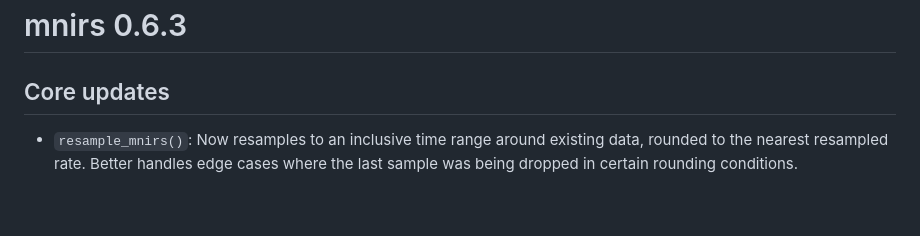
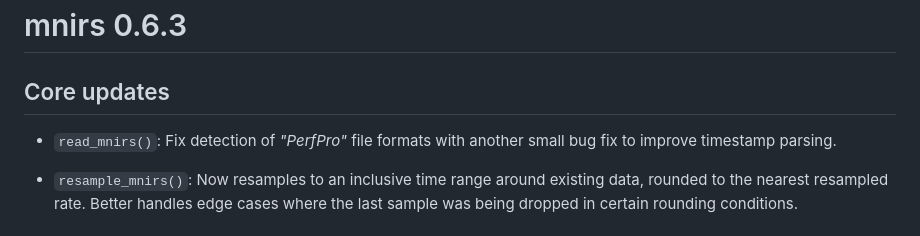
Before and after one commit to jemarnold/mnirs, a Markdown page: NEWS.md, the part around the change. Drawn GitHub-style; blank space fills up the shorter version.

```diff
--- a/NEWS.md
+++ b/NEWS.md
@@ -1,6 +1,8 @@
 # mnirs 0.6.3
 
 ## Core updates
+
+* `read_mnirs()`: Fix detection of *"PerfPro"* file formats with another small bug fix to improve timestamp parsing.
 
 * `resample_mnirs()`: Now resamples to an inclusive time range around existing data, rounded to the nearest resampled rate. Better handles edge cases where the last sample was being dropped in certain rounding conditions.
 
```
Also changed, not shown: README.md (+16 -16 lines), man/figures/README-filter_mnirs-1.png, man/figures/README-read_mnirs-1.png, man/figures/README-replace_mnirs-1.png, man/figures/README-rescale_mnirs-1.png, man/figures/README-shift_mnirs-1.png, 10 other files.
